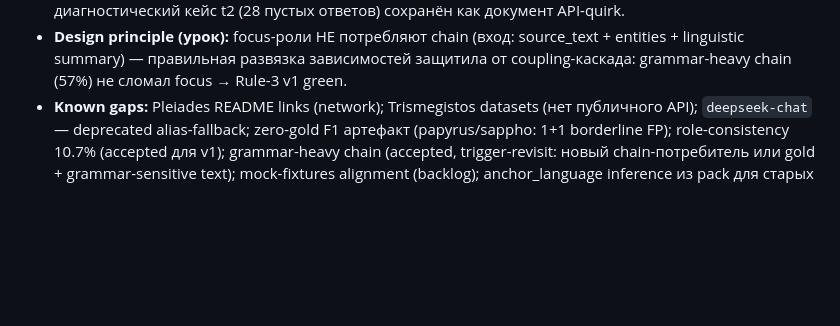
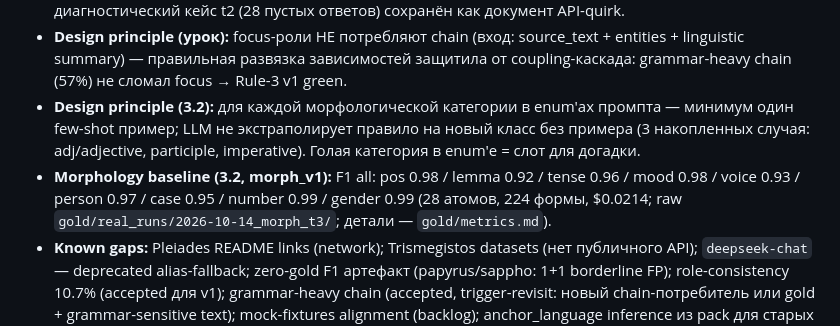
Before and after one commit to abonent0007/aeon_translator, a Markdown page: AGENTS.md, the part around the change. Rendered like a GitHub page; blank space fills up the shorter version.

```diff
--- a/AGENTS.md
+++ b/AGENTS.md
@@ -370,6 +370,14 @@ RU-конспектом → заменён подлинной grc-транскр
   source_text + entities + linguistic summary) — правильная развязка
   зависимостей защитила от coupling-каскада: grammar-heavy chain (57%)
   не сломал focus → Rule-3 v1 green.
+- **Design principle (3.2):** для каждой морфологической категории в
+  enum'ах промпта — минимум один few-shot пример; LLM не экстраполирует
+  правило на новый класс без примера (3 накопленных случая: adj/adjective,
+  participle, imperative). Голая категория в enum'е = слот для догадки.
+- **Morphology baseline (3.2, morph_v1):** F1 all: pos 0.98 / lemma 0.92 /
+  tense 0.96 / mood 0.98 / voice 0.93 / person 0.97 / case 0.95 /
+  number 0.99 / gender 0.99 (28 атомов, 224 формы, $0.0214; raw
+  `gold/real_runs/2026-10-14_morph_t3/`; детали — `gold/metrics.md`).
 - **Known gaps:** Pleiades README links (network); Trismegistos datasets (нет
   публичного API); `deepseek-chat` — deprecated alias-fallback; zero-gold F1
   артефакт (papyrus/sappho: 1+1 borderline FP); role-consistency 10.7%
```
Also changed, not shown: gold/metrics.md (+36 -0 lines).
